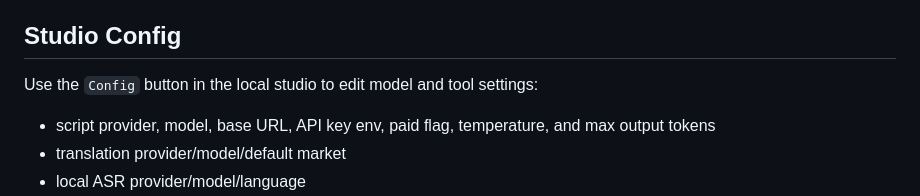
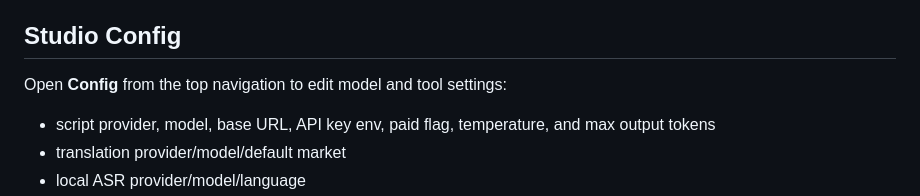
Before and after one commit to thanhsu/ytstudio, a Markdown page: README.md, the part around the change. Rendered like a GitHub page.

Commit message:
docs: describe the routed project management studio
Mark the project-management-ui-restructure design spec as implemented
and update the one README passage still calling Config a "button"
instead of a top-navigation screen, matching Task 1-11's routed shell.

Co-Authored-By: Claude Fable 5 <noreply@anthropic.com>

```diff
--- a/README.md
+++ b/README.md
@@ -99,7 +99,7 @@ The CLI remains as a debug and automation fallback, not the main operator path.
 
 ## Studio Config
 
-Use the `Config` button in the local studio to edit model and tool settings:
+Open **Config** from the top navigation to edit model and tool settings:
 
 - script provider, model, base URL, API key env, paid flag, temperature, and
   max output tokens
```
Also changed, not shown: 1 other file.
